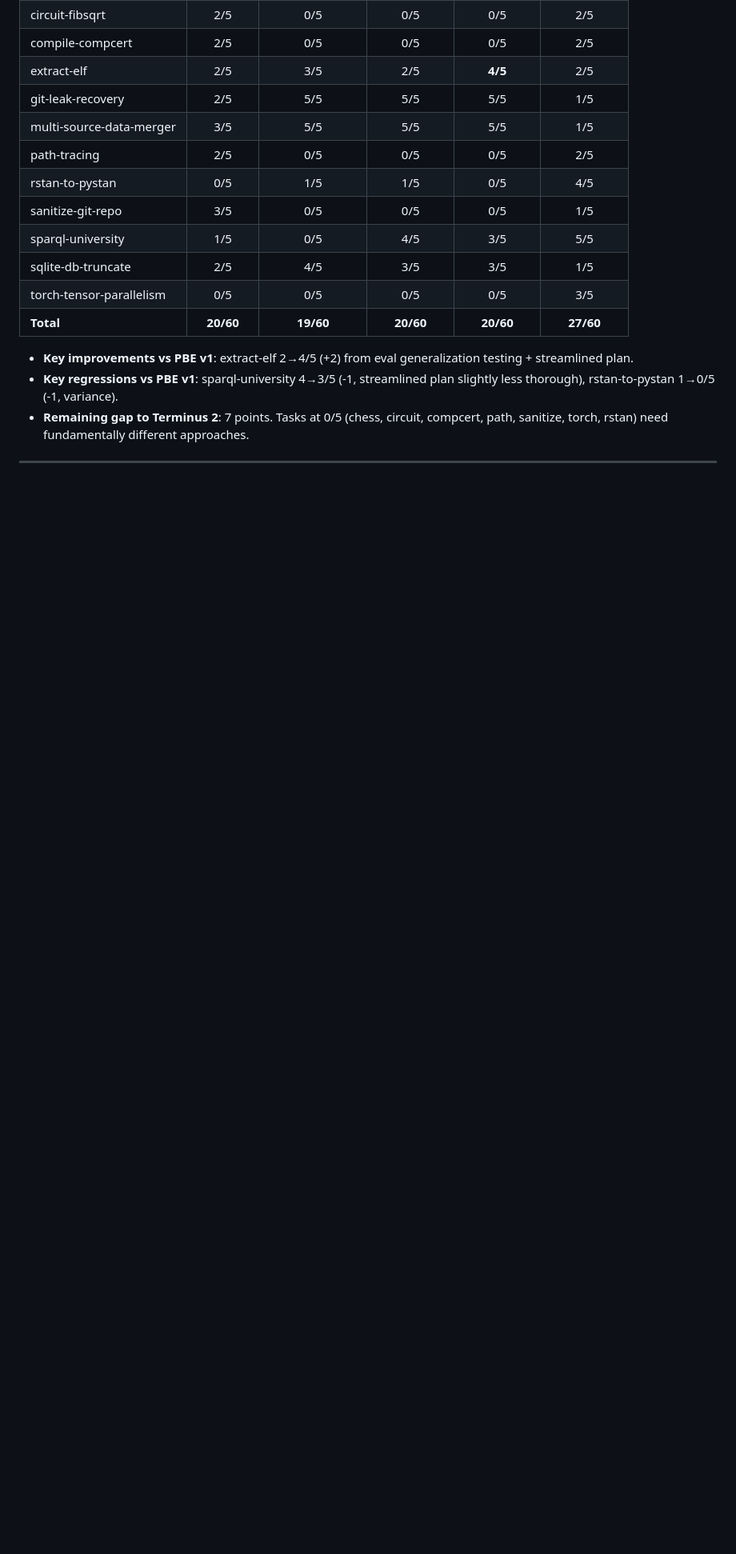
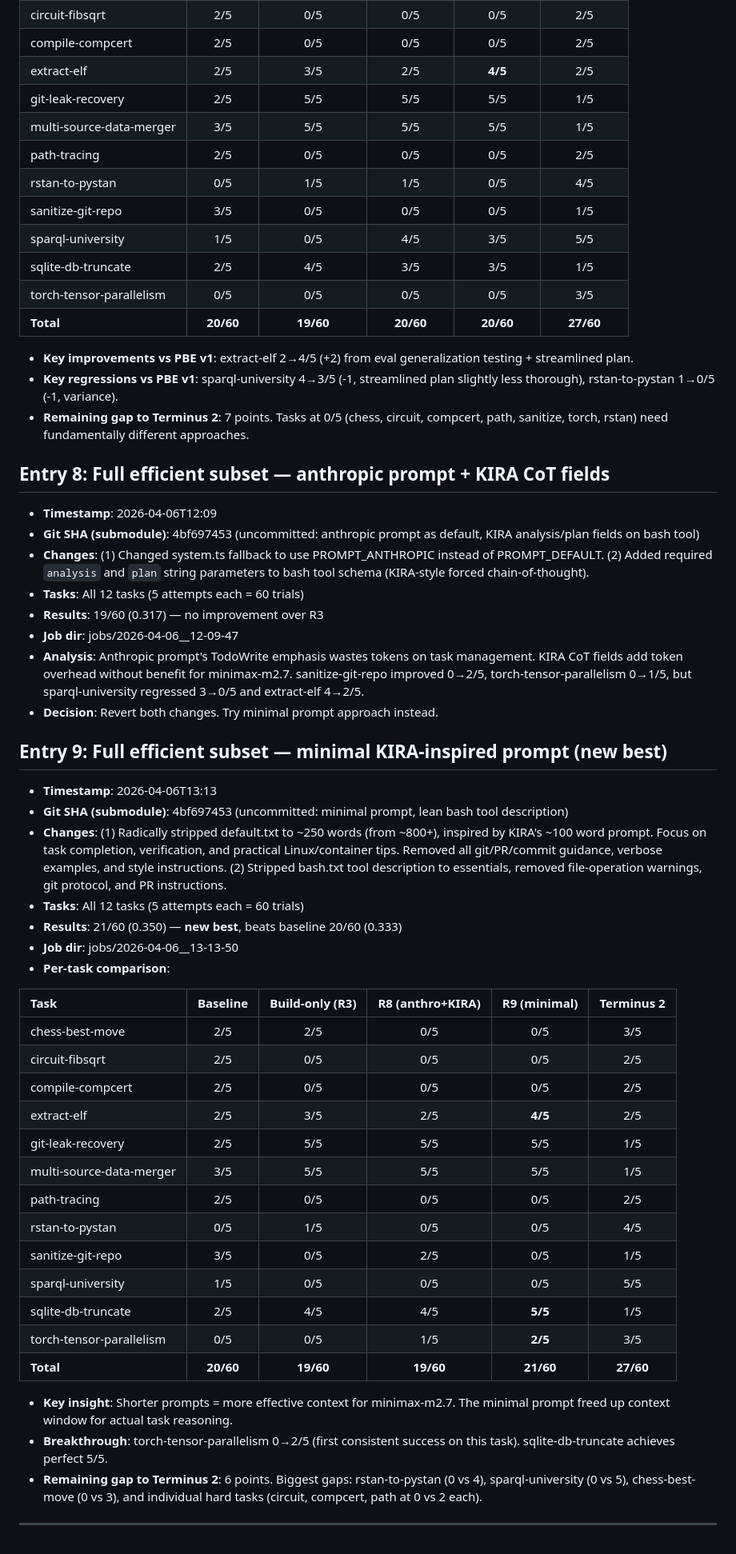
Before and after one commit to ethanewer/vitac, a Markdown page: benchmarks/terminal-bench/EXPERIMENT_LOG.md, the part around the change. Shown at 80% size. GitHub-like rendering; blank space fills up the shorter version.

Commit message:
docs: update experiment log with R8/R9 results, point submodule to minimal prompt
R8 (anthropic prompt + KIRA CoT): 19/60 — no improvement.
R9 (minimal KIRA-inspired prompt): 21/60 — new best, beats baseline 20/60.
Key breakthrough: torch-tensor-parallelism 0→2/5, sqlite-db-truncate 5/5.

Co-Authored-By: Claude Opus 4.6 (1M context) <noreply@anthropic.com>

```diff
--- a/benchmarks/terminal-bench/EXPERIMENT_LOG.md
+++ b/benchmarks/terminal-bench/EXPERIMENT_LOG.md
@@ -116,4 +116,43 @@ Each entry records: timestamp, git SHA, description, benchmark command, benchmar
 - **Key regressions vs PBE v1**: sparql-university 4→3/5 (-1, streamlined plan slightly less thorough), rstan-to-pystan 1→0/5 (-1, variance).
 - **Remaining gap to Terminus 2**: 7 points. Tasks at 0/5 (chess, circuit, compcert, path, sanitize, torch, rstan) need fundamentally different approaches.
 
+## Entry 8: Full efficient subset — anthropic prompt + KIRA CoT fields
+- **Timestamp**: 2026-04-06T12:09
+- **Git SHA (submodule)**: 4bf697453 (uncommitted: anthropic prompt as default, KIRA analysis/plan fields on bash tool)
+- **Changes**: (1) Changed system.ts fallback to use PROMPT_ANTHROPIC instead of PROMPT_DEFAULT. (2) Added required `analysis` and `plan` string parameters to bash tool schema (KIRA-style forced chain-of-thought).
+- **Tasks**: All 12 tasks (5 attempts each = 60 trials)
+- **Results**: 19/60 (0.317) — no improvement over R3
+- **Job dir**: jobs/2026-04-06__12-09-47
+- **Analysis**: Anthropic prompt's TodoWrite emphasis wastes tokens on task management. KIRA CoT fields add token overhead without benefit for minimax-m2.7. sanitize-git-repo improved 0→2/5, torch-tensor-parallelism 0→1/5, but sparql-university regressed 3→0/5 and extract-elf 4→2/5.
+- **Decision**: Revert both changes. Try minimal prompt approach instead.
+
+## Entry 9: Full efficient subset — minimal KIRA-inspired prompt (**new best**)
+- **Timestamp**: 2026-04-06T13:13
+- **Git SHA (submodule)**: 4bf697453 (uncommitted: minimal prompt, lean bash tool description)
+- **Changes**: (1) Radically stripped default.txt to ~250 words (from ~800+), inspired by KIRA's ~100 word prompt. Focus on task completion, verification, and practical Linux/container tips. Removed all git/PR/commit guidance, verbose examples, and style instructions. (2) Stripped bash.txt tool description to essentials, removed file-operation warnings, git protocol, and PR instructions.
+- **Tasks**: All 12 tasks (5 attempts each = 60 trials)
+- **Results**: 21/60 (0.350) — **new best**, beats baseline 20/60 (0.333)
+- **Job dir**: jobs/2026-04-06__13-13-50
+- **Per-task comparison**:
+
+| Task                       | Baseline | Build-only (R3) | R8 (anthro+KIRA) | R9 (minimal) | Terminus 2 |
+|:---------------------------|:--------:|:---------------:|:-----------------:|:------------:|:----------:|
+| chess-best-move            |   2/5    |      2/5        |       0/5         |    0/5       |    3/5     |
+| circuit-fibsqrt            |   2/5    |      0/5        |       0/5         |    0/5       |    2/5     |
+| compile-compcert           |   2/5    |      0/5        |       0/5         |    0/5       |    2/5     |
+| extract-elf                |   2/5    |      3/5        |       2/5         |   **4/5**    |    2/5     |
+| git-leak-recovery          |   2/5    |      5/5        |       5/5         |    5/5       |    1/5     |
+| multi-source-data-merger   |   3/5    |      5/5        |       5/5         |    5/5       |    1/5     |
+| path-tracing               |   2/5    |      0/5        |       0/5         |    0/5       |    2/5     |
+| rstan-to-pystan            |   0/5    |      1/5        |       0/5         |    0/5       |    4/5     |
+| sanitize-git-repo          |   3/5    |      0/5        |       2/5         |    0/5       |    1/5     |
+| sparql-university          |   1/5    |      0/5        |       0/5         |    0/5       |    5/5     |
+| sqlite-db-truncate         |   2/5    |      4/5        |       4/5         |  **5/5**     |    1/5     |
+| torch-tensor-parallelism   |   0/5    |      0/5        |       1/5         |  **2/5**     |    3/5     |
+| **Total**                  | **20/60**| **19/60**       | **19/60**         | **21/60**    | **27/60**  |
+
+- **Key insight**: Shorter prompts = more effective context for minimax-m2.7. The minimal prompt freed up context window for actual task reasoning.
+- **Breakthrough**: torch-tensor-parallelism 0→2/5 (first consistent success on this task). sqlite-db-truncate achieves perfect 5/5.
+- **Remaining gap to Terminus 2**: 6 points. Biggest gaps: rstan-to-pystan (0 vs 4), sparql-university (0 vs 5), chess-best-move (0 vs 3), and individual hard tasks (circuit, compcert, path at 0 vs 2 each).
+
 ---
```
